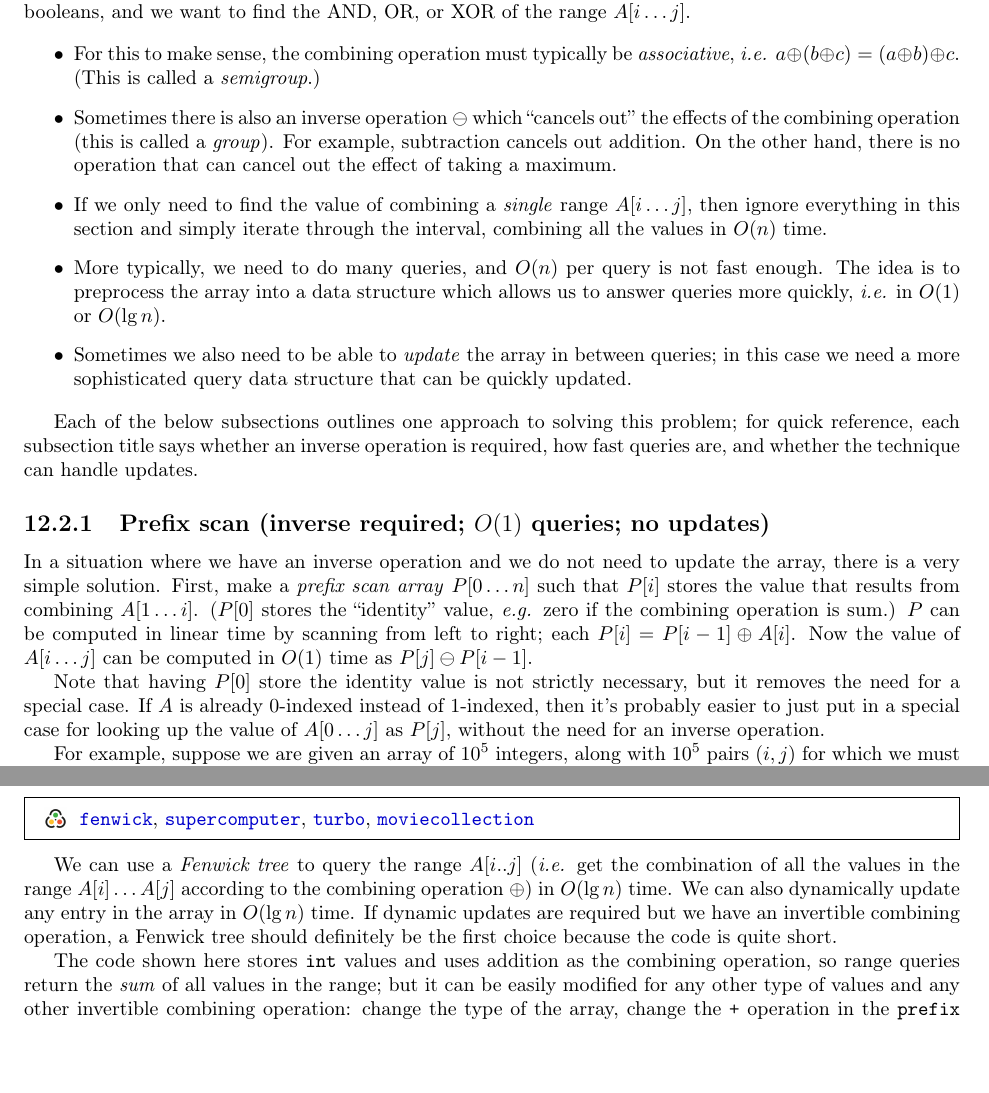
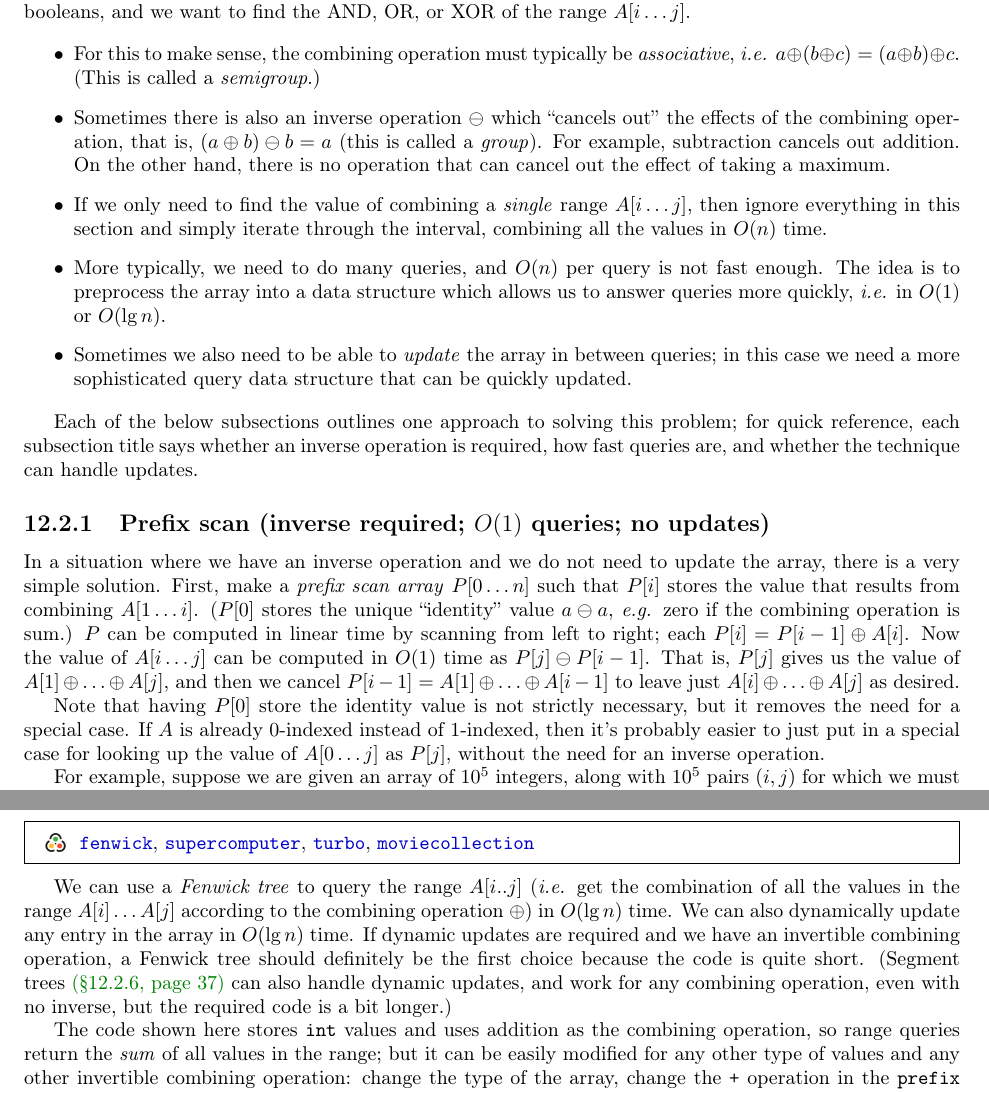
Before and after one commit to Hendrix-CS/programming-team, a LaTeX thesis (reference/Hendrix-comprog-reference.tex): two parts of pages 34 and 36 of 39 before the commit and two parts of pages 34 and 36 of 41 after it, joined at a grey line, cut so that both start at the same text, the shorter picture padded with empty space. Compiled offline with pdfLaTeX.

Commit message:
minor updates

```diff
--- a/reference/Hendrix-comprog-reference.tex
+++ b/reference/Hendrix-comprog-reference.tex
@@ -522,10 +529,10 @@ or XOR of the range $A[i \dots j]$.
   be \emph{associative}, \ie $a \oplus (b \oplus c) = (a \oplus b) \oplus
   c$.  (This is called a \emph{semigroup}.)
 \item Sometimes there is also an inverse operation $\ominus$ which
-  ``cancels out'' the effects of the combining operation (this is
-  called a \emph{group}).  For example, subtraction cancels out
-  addition. On the other hand, there is no operation that can cancel
-  out the effect of taking a maximum.
+  ``cancels out'' the effects of the combining operation, that is, $(a
+  \oplus b) \ominus b = a$ (this is called a \emph{group}).  For
+  example, subtraction cancels out addition. On the other hand, there
+  is no operation that can cancel out the effect of taking a maximum.
 \item If we only need to find the value of combining a \emph{single}
   range $A[i \dots j]$, then ignore everything in this section and
   simply iterate through the interval, combining all the values in
@@ -547,13 +554,17 @@ technique can handle updates.
 \subsection{Prefix scan (inverse required; $O(1)$ queries; no updates)}
 
 In a situation where we have an inverse operation and we do not need
-to update the array, there is a very simple solution.  First, make
-a \emph{prefix scan array} $P[0 \dots n]$ such that $P[i]$
-stores the value that results from combining $A[1 \dots i]$.  ($P[0]$
-stores the ``identity'' value, \eg zero if the combining operation is
-sum.)  $P$ can be computed in linear time by scanning from left to
-right; each $P[i] = P[i-1] \oplus A[i]$.  Now the value of $A[i \dots
-j]$ can be computed in $O(1)$ time as $P[j] \ominus P[i-1]$.
+to update the array, there is a very simple solution.  First, make a
+\emph{prefix scan array} $P[0 \dots n]$ such that $P[i]$ stores the
+value that results from combining $A[1 \dots i]$.  ($P[0]$ stores the
+unique ``identity'' value $a \ominus a$, \eg zero if the combining
+operation is sum.)  $P$ can be computed in linear time by scanning
+from left to right; each $P[i] = P[i-1] \oplus A[i]$.  Now the value
+of $A[i \dots j]$ can be computed in $O(1)$ time as
+$P[j] \ominus P[i-1]$. That is, $P[j]$ gives us the value of
+$A[1] \oplus \dots \oplus A[j]$, and then we cancel
+$P[i-1] = A[1] \oplus \dots \oplus A[i-1]$ to leave just
+$A[i] \oplus \dots \oplus A[j]$ as desired.
 
 Note that having $P[0]$ store the identity value is not strictly
 necessary, but it removes the need for a special case.  If $A$ is
@@ -624,9 +635,12 @@ We can use a \emph{Fenwick tree} to query the range $A[i..j]$ (\ie get
 the combination of all the values in the range $A[i] \dots A[j]$
 according to the combining operation $\oplus$) in $O(\lg n)$ time.  We
 can also dynamically update any entry in the array in $O(\lg n)$ time.
-If dynamic updates are required but we have an invertible combining
+If dynamic updates are required and we have an invertible combining
 operation, a Fenwick tree should definitely be the first choice
-because the code is quite short.
+because the code is quite short. (Segment
+trees~\link{sec:segment-trees} can also handle dynamic updates, and
+work for any combining operation, even with no inverse, but the
+required code is a bit longer.)
 
 The code shown here stores \texttt{int} values and uses addition as
 the combining operation, so range queries return the \emph{sum} of all
```
Also changed, not shown: reference/code/grid/Neighbors.java (+3 -2 lines), reference/code/range/Commercials.java (+0 -4 lines), reference/Hendrix-comprog-reference.tex (18 more changed lines).
